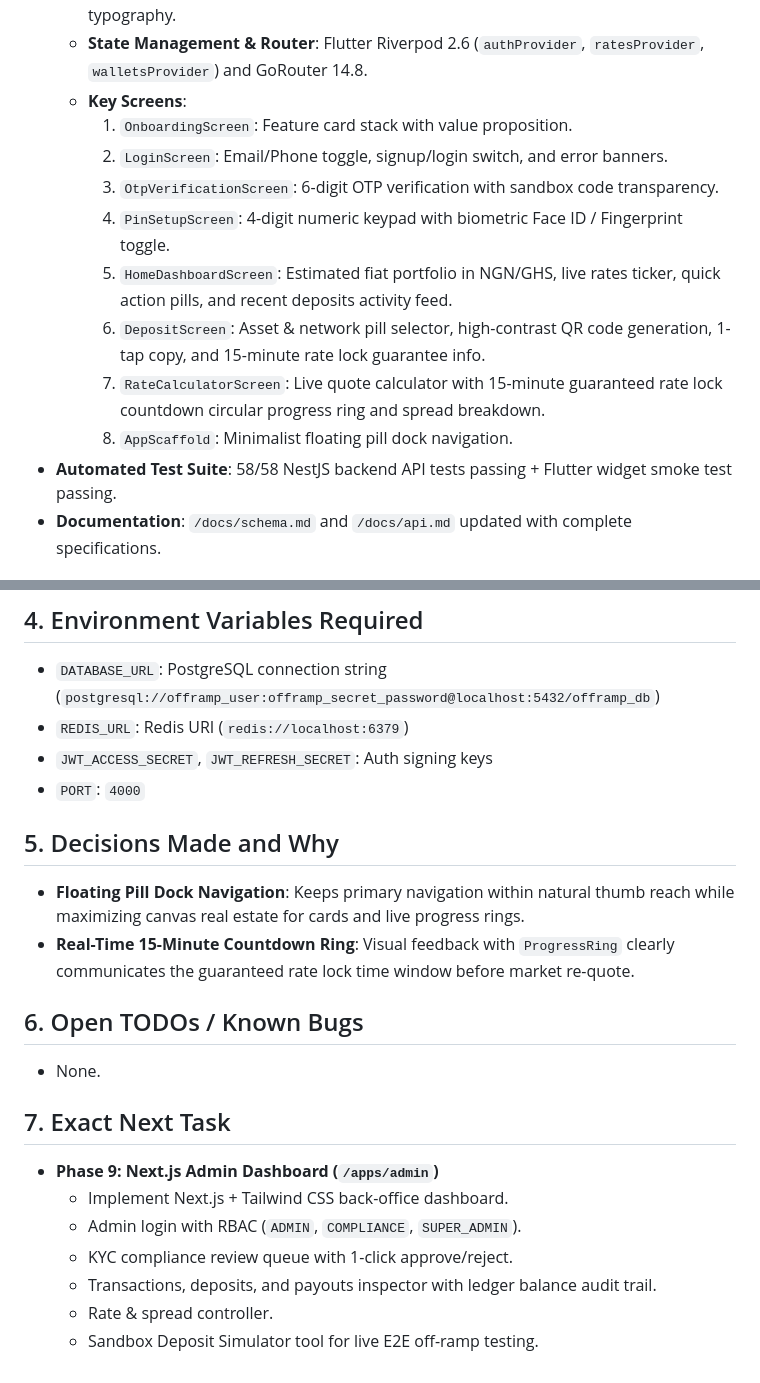
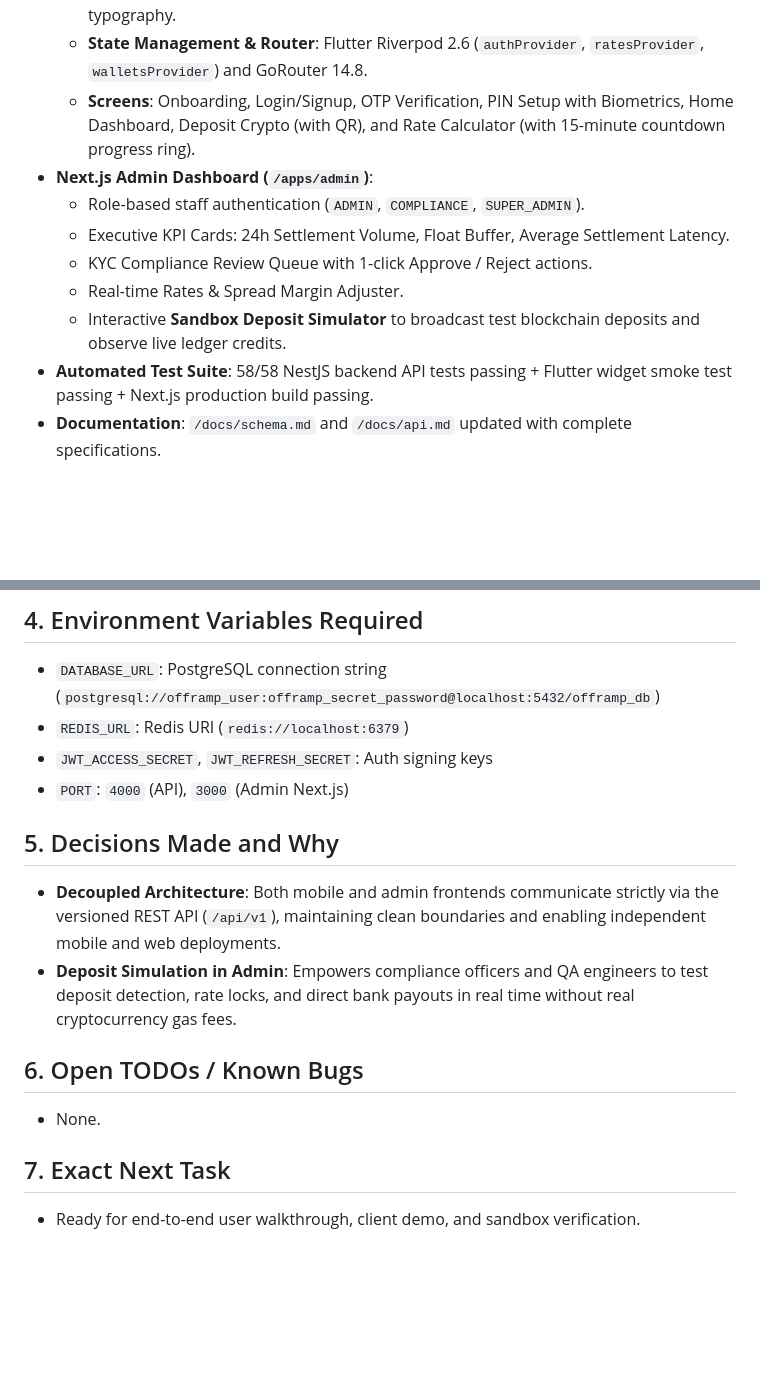
Before and after one commit to paperlinkos/crypto, a Markdown page: PROJECT_STATE.md, 2 parts joined by grey strips. Drawn GitHub-style; blank space fills up the shorter version.

Commit message:
docs: update PROJECT_STATE.md following Phase 9 completion

```diff
--- a/PROJECT_STATE.md
+++ b/PROJECT_STATE.md
@@ -23,16 +21,14 @@
 - **Flutter Client Mobile Application (`/apps/mobile`)**:
   - **Design System ("Green & Its Cousins")**: Electric Mint (`#00E599`), Deep Emerald (`#0E5A3E`), Obsidian Forest (`#0A140F`), Porcelain Sage (`#F6FAF7`), Google Outfit typography.
   - **State Management & Router**: Flutter Riverpod 2.6 (`authProvider`, `ratesProvider`, `walletsProvider`) and GoRouter 14.8.
-  - **Key Screens**:
-    1. `OnboardingScreen`: Feature card stack with value proposition.
-    2. `LoginScreen`: Email/Phone toggle, signup/login switch, and error banners.
-    3. `OtpVerificationScreen`: 6-digit OTP verification with sandbox code transparency.
-    4. `PinSetupScreen`: 4-digit numeric keypad with biometric Face ID / Fingerprint toggle.
-    5. `HomeDashboardScreen`: Estimated fiat portfolio in NGN/GHS, live rates ticker, quick action pills, and recent deposits activity feed.
-    6. `DepositScreen`: Asset & network pill selector, high-contrast QR code generation, 1-tap copy, and 15-minute rate lock guarantee info.
-    7. `RateCalculatorScreen`: Live quote calculator with 15-minute guaranteed rate lock countdown circular progress ring and spread breakdown.
-    8. `AppScaffold`: Minimalist floating pill dock navigation.
-- **Automated Test Suite**: 58/58 NestJS backend API tests passing + Flutter widget smoke test passing.
+  - **Screens**: Onboarding, Login/Signup, OTP Verification, PIN Setup with Biometrics, Home Dashboard, Deposit Crypto (with QR), and Rate Calculator (with 15-minute countdown progress ring).
+- **Next.js Admin Dashboard (`/apps/admin`)**:
+  - Role-based staff authentication (`ADMIN`, `COMPLIANCE`, `SUPER_ADMIN`).
+  - Executive KPI Cards: 24h Settlement Volume, Float Buffer, Average Settlement Latency.
+  - KYC Compliance Review Queue with 1-click Approve / Reject actions.
+  - Real-time Rates & Spread Margin Adjuster.
+  - Interactive **Sandbox Deposit Simulator** to broadcast test blockchain deposits and observe live ledger credits.
+- **Automated Test Suite**: 58/58 NestJS backend API tests passing + Flutter widget smoke test passing + Next.js production build passing.
 - **Documentation**: `/docs/schema.md` and `/docs/api.md` updated with complete specifications.
 
 ## 2. What Is Mocked / Sandboxed
@@ -53,20 +49,14 @@
 - `DATABASE_URL`: PostgreSQL connection string (`postgresql://offramp_user:offramp_secret_password@localhost:5432/offramp_db`)
 - `REDIS_URL`: Redis URI (`redis://localhost:6379`)
 - `JWT_ACCESS_SECRET`, `JWT_REFRESH_SECRET`: Auth signing keys
-- `PORT`: `4000`
+- `PORT`: `4000` (API), `3000` (Admin Next.js)
 
 ## 5. Decisions Made and Why
-- **Floating Pill Dock Navigation**: Keeps primary navigation within natural thumb reach while maximizing canvas real estate for cards and live progress rings.
-- **Real-Time 15-Minute Countdown Ring**: Visual feedback with `ProgressRing` clearly communicates the guaranteed rate lock time window before market re-quote.
+- **Decoupled Architecture**: Both mobile and admin frontends communicate strictly via the versioned REST API (`/api/v1`), maintaining clean boundaries and enabling independent mobile and web deployments.
+- **Deposit Simulation in Admin**: Empowers compliance officers and QA engineers to test deposit detection, rate locks, and direct bank payouts in real time without real cryptocurrency gas fees.
 
 ## 6. Open TODOs / Known Bugs
 - None.
 
 ## 7. Exact Next Task
-- **Phase 9: Next.js Admin Dashboard (`/apps/admin`)**
-  - Implement Next.js + Tailwind CSS back-office dashboard.
-  - Admin login with RBAC (`ADMIN`, `COMPLIANCE`, `SUPER_ADMIN`).
-  - KYC compliance review queue with 1-click approve/reject.
-  - Transactions, deposits, and payouts inspector with ledger balance audit trail.
-  - Rate & spread controller.
-  - Sandbox Deposit Simulator tool for live E2E off-ramp testing.
+- Ready for end-to-end user walkthrough, client demo, and sandbox verification.
```
Also changed, not shown: other parts of PROJECT_STATE.md (+5 -7 lines).
